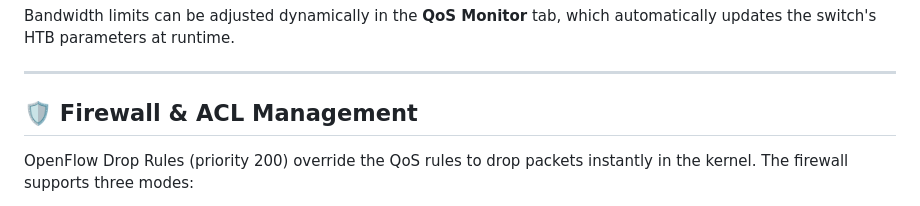
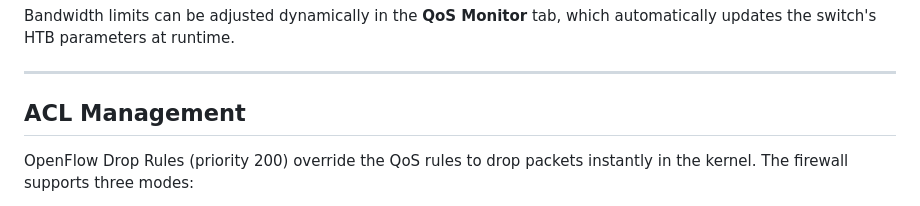
Before and after one commit to SuvidhJ/QUIC_Identification_and_Policing_HPE_CPP, a Markdown page: README.md, the part around one of its changes. Rendered like a GitHub page.

```diff
--- a/README.md
+++ b/README.md
@@ -135,7 +135,7 @@ Bandwidth limits can be adjusted dynamically in the **QoS Monitor** tab, which a
 
 ---
 
-## 🛡️ Firewall & ACL Management
+##  ACL Management
 
 OpenFlow Drop Rules (priority 200) override the QoS rules to drop packets instantly in the kernel. The firewall supports three modes:
 
```
Also changed, not shown: other parts of README.md (+4 -4 lines).
